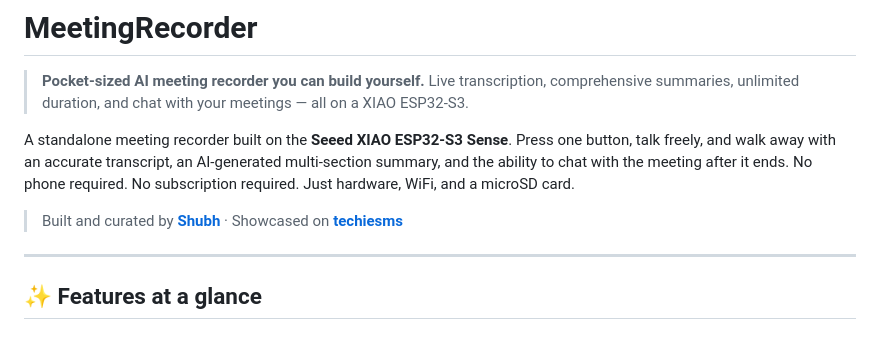
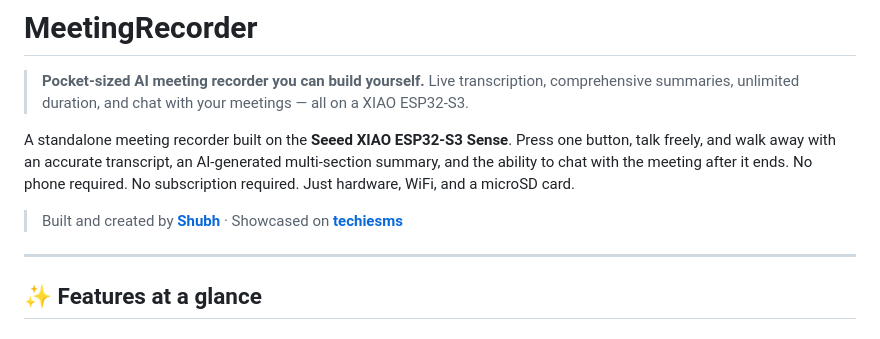
Before and after one commit to Shubhjaiswal408/MeetingRecorder, a Markdown page: README.md, the part around the change. GitHub-like rendering.

```diff
--- a/README.md
+++ b/README.md
@@ -5,7 +5,7 @@
 
 A standalone meeting recorder built on the **Seeed XIAO ESP32-S3 Sense**. Press one button, talk freely, and walk away with an accurate transcript, an AI-generated multi-section summary, and the ability to chat with the meeting after it ends. No phone required. No subscription required. Just hardware, WiFi, and a microSD card.
 
-> Built and curated by **[Shubh](https://github.com/Shubhjaiswal408)** · Showcased on **[techiesms](https://www.youtube.com/@techiesms)**
+> Built and created by **[Shubh](https://github.com/Shubhjaiswal408)** · Showcased on **[techiesms](https://www.youtube.com/@techiesms)**
 
 ---
 
```
